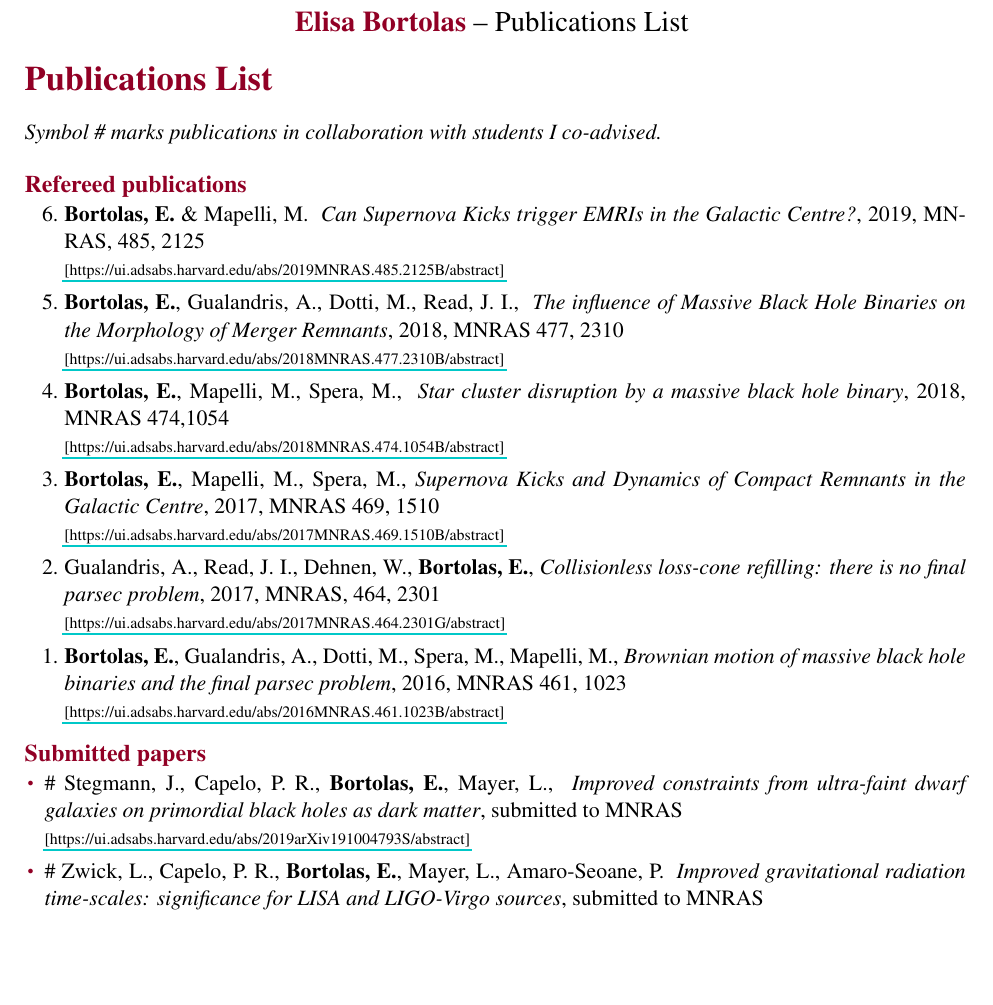
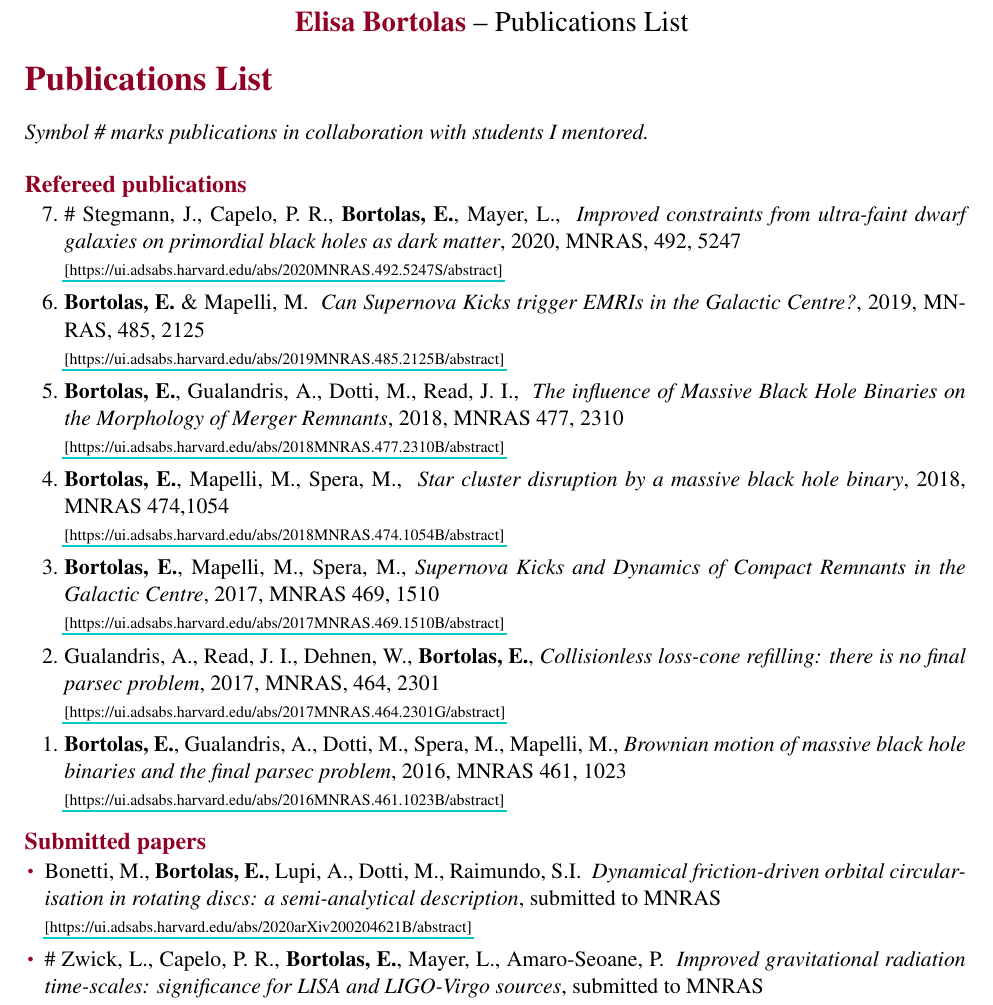
Before and after one commit to ebortolas/Publications, a LaTeX document (main.tex, which reads publ.tex): part of the page, cut so that both start at the same text, the shorter picture padded with empty space. Compiled offline with pdfLaTeX.

Commit message:
Updates from Overleaf

```diff
--- a/publ.tex
+++ b/publ.tex
@@ -6,13 +6,15 @@
 
 \vspace{3mm}
 
-\textit{Symbol \# marks publications in collaboration with students I co-advised.}
+\textit{Symbol \# marks publications in collaboration with students I mentored.}
 
 \vspace{2mm}
 
 \subsection*{ Refereed publications}
 
 \begin{etaremune}
+
+\item  \# Stegmann, J., Capelo, P. R.,  {\bf Bortolas, E.}, Mayer, L., { \it Improved constraints from ultra-faint dwarf galaxies on primordial black holes as dark matter}, 2020, MNRAS, 492, 5247\\ \href{https://ui.adsabs.harvard.edu/abs/2020MNRAS.492.5247S/abstract}{\scriptsize [https://ui.adsabs.harvard.edu/abs/2020MNRAS.492.5247S/abstract]}
 
 \item {\bf Bortolas, E.} \& Mapelli, M. { \it Can Supernova Kicks trigger EMRIs in the Galactic Centre?}, 2019, MNRAS, 485, 2125 \\ \href{https://ui.adsabs.harvard.edu/abs/2019MNRAS.485.2125B/abstract}{\scriptsize [https://ui.adsabs.harvard.edu/abs/2019MNRAS.485.2125B/abstract]}
 
@@ -35,7 +37,8 @@
 
 \begin{itemize}
 \setlength\itemsep{-1pt}
-\item  \# Stegmann, J., Capelo, P. R.,  {\bf Bortolas, E.}, Mayer, L., { \it Improved constraints from ultra-faint dwarf galaxies on primordial black holes as dark matter}, submitted to MNRAS \\ \href{https://ui.adsabs.harvard.edu/abs/2019arXiv191004793S/abstract}{\scriptsize [https://ui.adsabs.harvard.edu/abs/2019arXiv191004793S/abstract]}
+
+\item   Bonetti, M., \textbf{Bortolas, E.}, Lupi, A., Dotti, M., Raimundo, S.I. { \it Dynamical friction-driven orbital circularisation in rotating discs: a semi-analytical description}, submitted to MNRAS \\ \href{https://ui.adsabs.harvard.edu/abs/2020arXiv200204621B/abstract}{\scriptsize [https://ui.adsabs.harvard.edu/abs/2020arXiv200204621B/abstract]}
 
 \item  \# Zwick, L., Capelo, P. R., \textbf{Bortolas, E.}, Mayer, L., Amaro-Seoane, P. { \it Improved gravitational radiation time-scales: significance for LISA and LIGO-Virgo sources}, submitted to MNRAS \\ \href{https://ui.adsabs.harvard.edu/abs/arXiv\%3A1911.06024/abstract}{\scriptsize [https://ui.adsabs.harvard.edu/abs/arXiv\%3A1911.06024/abstract]}
 \end{itemize}
```
